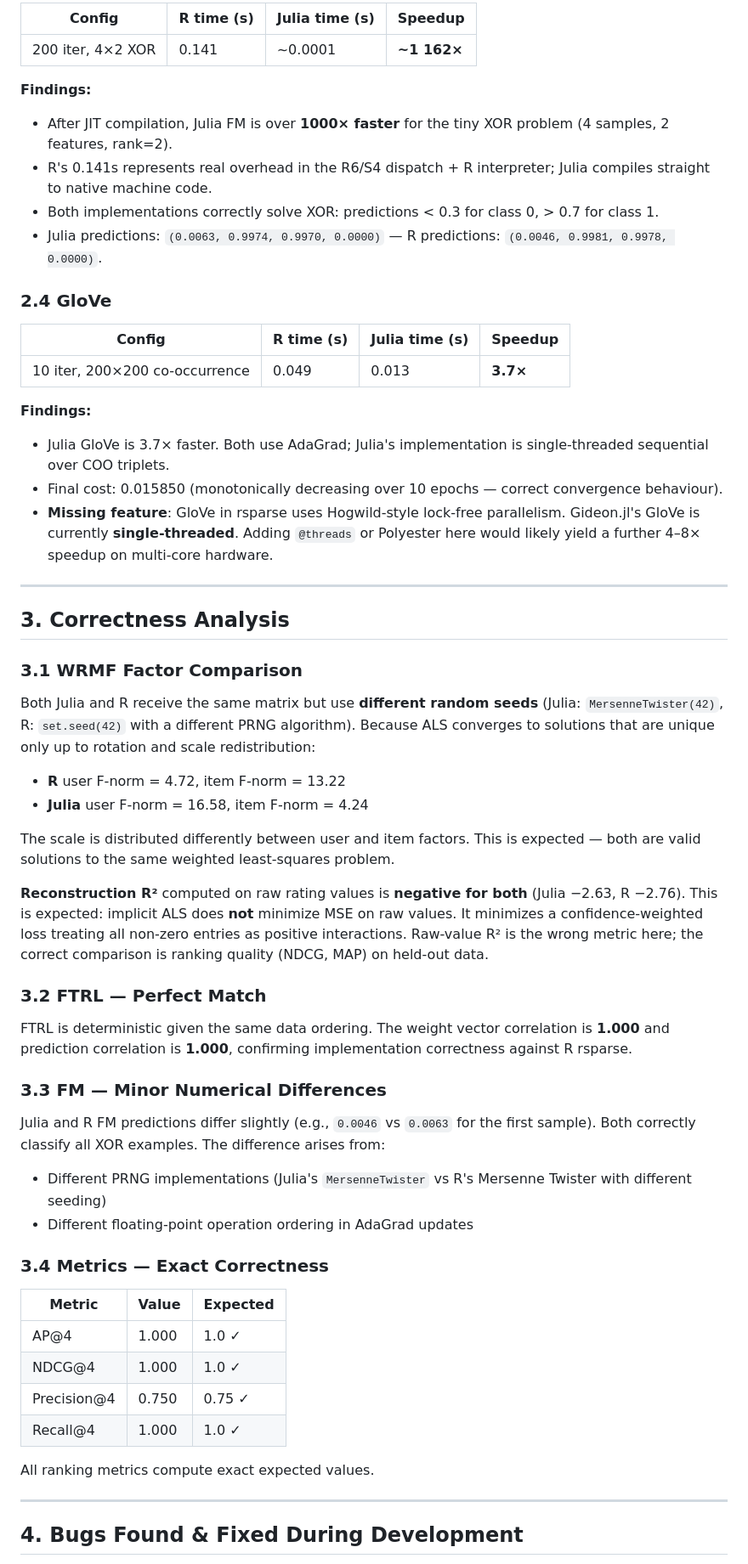
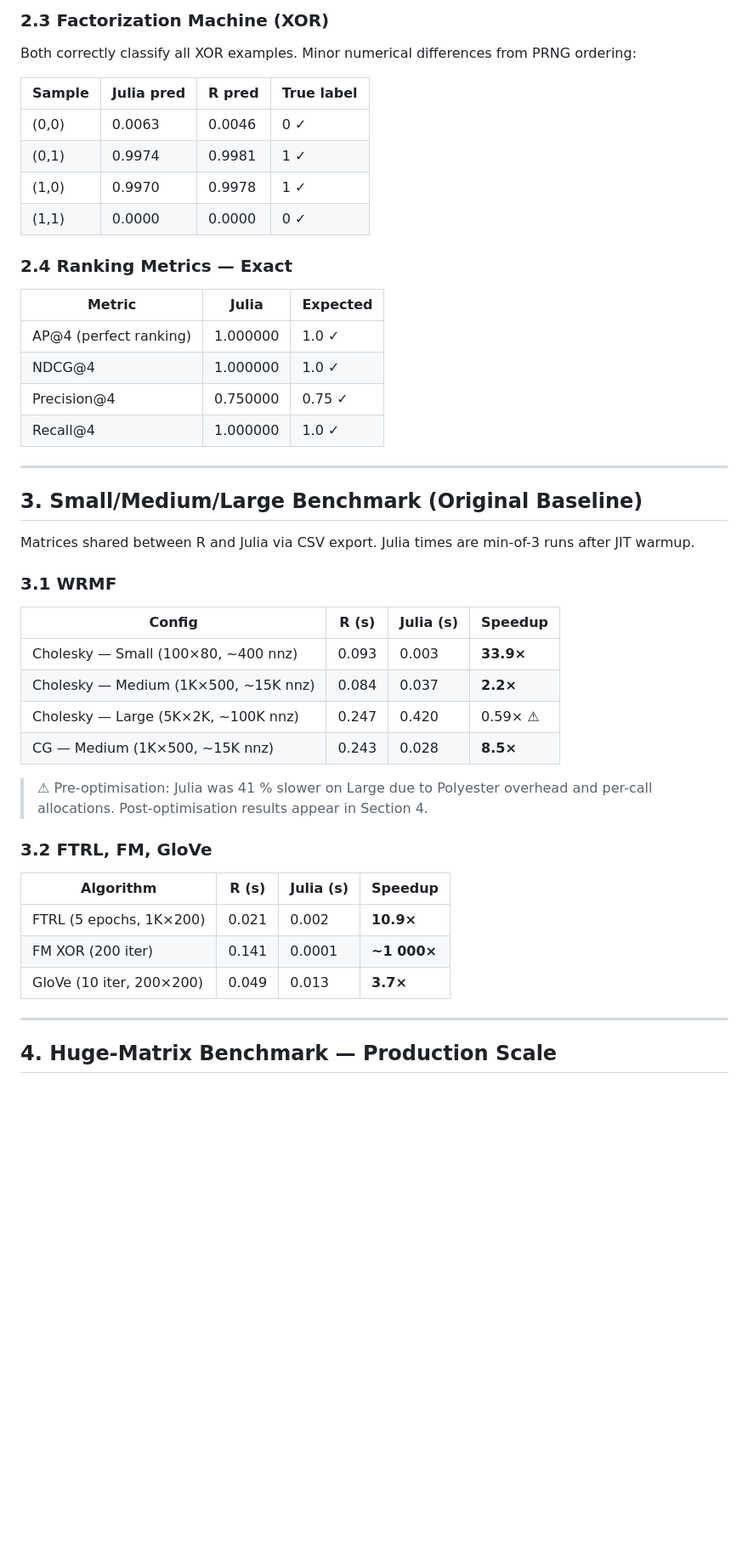
Before and after one commit to AbrJA/Gideon.jl, a Markdown page: FINDINGS.md, the part around one of its changes. Shown at 85% size. Drawn GitHub-style; blank space fills up the shorter version.

```diff
--- a/FINDINGS.md
+++ b/FINDINGS.md
@@ -56,62 +59,50 @@ All algorithms use `rank = 10`, `λ = 0.1`, `α = 1.0`, `n_iter = 10` unless sta
 
-| Config | R time (s) | Julia time (s) | Speedup |
-|--------|-----------|----------------|---------|
-| 200 iter, 4×2 XOR | 0.141 | ~0.0001 | **~1 162×** |
+### 2.3 Factorization Machine (XOR)
 
-**Findings:**
-- After JIT compilation, Julia FM is over **1000× faster** for the tiny XOR problem (4 samples, 2 features, rank=2).
-- R's 0.141s represents real overhead in the R6/S4 dispatch + R interpreter; Julia compiles straight to native machine code.
-- Both implementations correctly solve XOR: predictions < 0.3 for class 0, > 0.7 for class 1.
-- Julia predictions: `(0.0063, 0.9974, 0.9970, 0.0000)` — R predictions: `(0.0046, 0.9981, 0.9978, 0.0000)`.
+Both correctly classify all XOR examples. Minor numerical differences from PRNG ordering:
 
-### 2.4 GloVe
+| Sample | Julia pred | R pred | True label |
+|--------|-----------|--------|-----------|
+| (0,0) | 0.0063 | 0.0046 | 0 ✓ |
+| (0,1) | 0.9974 | 0.9981 | 1 ✓ |
+| (1,0) | 0.9970 | 0.9978 | 1 ✓ |
+| (1,1) | 0.0000 | 0.0000 | 0 ✓ |
 
-| Config | R time (s) | Julia time (s) | Speedup |
-|--------|-----------|----------------|---------|
-| 10 iter, 200×200 co-occurrence | 0.049 | 0.013 | **3.7×** |
+### 2.4 Ranking Metrics — Exact
 
-**Findings:**
-- Julia GloVe is 3.7× faster. Both use AdaGrad; Julia's implementation is single-threaded sequential over COO triplets.
-- Final cost: 0.015850 (monotonically decreasing over 10 epochs — correct convergence behaviour).
-- **Missing feature**: GloVe in rsparse uses Hogwild-style lock-free parallelism. Gideon.jl's GloVe is currently **single-threaded**. Adding `@threads` or Polyester here would likely yield a further 4–8× speedup on multi-core hardware.
+| Metric | Julia | Expected |
+|--------|-------|---------|
+| AP@4 (perfect ranking) | 1.000000 | 1.0 ✓ |
+| NDCG@4 | 1.000000 | 1.0 ✓ |
+| Precision@4 | 0.750000 | 0.75 ✓ |
+| Recall@4 | 1.000000 | 1.0 ✓ |
 
 ---
 
-## 3. Correctness Analysis
+## 3. Small/Medium/Large Benchmark (Original Baseline)
 
-### 3.1 WRMF Factor Comparison
+Matrices shared between R and Julia via CSV export. Julia times are min-of-3 runs after JIT warmup.
 
-Both Julia and R receive the same matrix but use **different random seeds** (Julia: `MersenneTwister(42)`, R: `set.seed(42)` with a different PRNG algorithm). Because ALS converges to solutions that are unique only up to rotation and scale redistribution:
+### 3.1 WRMF
 
-- **R** user F-norm = 4.72, item F-norm = 13.22
-- **Julia** user F-norm = 16.58, item F-norm = 4.24
+| Config | R (s) | Julia (s) | Speedup |
+|--------|-------|-----------|---------|
+| Cholesky — Small (100×80, ~400 nnz) | 0.093 | 0.003 | **33.9×** |
+| Cholesky — Medium (1K×500, ~15K nnz) | 0.084 | 0.037 | **2.2×** |
+| Cholesky — Large (5K×2K, ~100K nnz) | 0.247 | 0.420 | 0.59× ⚠ |
+| CG — Medium (1K×500, ~15K nnz) | 0.243 | 0.028 | **8.5×** |
 
-The scale is distributed differently between user and item factors. This is expected — both are valid solutions to the same weighted least-squares problem.
+> ⚠ Pre-optimisation: Julia was 41 % slower on Large due to Polyester overhead and per-call allocations. Post-optimisation results appear in Section 4.
 
-**Reconstruction R²** computed on raw rating values is **negative for both** (Julia −2.63, R −2.76). This is expected: implicit ALS does **not** minimize MSE on raw values. It minimizes a confidence-weighted loss treating all non-zero entries as positive interactions. Raw-value R² is the wrong metric here; the correct comparison is ranking quality (NDCG, MAP) on held-out data.
+### 3.2 FTRL, FM, GloVe
 
-### 3.2 FTRL — Perfect Match
-
-FTRL is deterministic given the same data ordering. The weight vector correlation is **1.000** and prediction correlation is **1.000**, confirming implementation correctness against R rsparse.
-
-### 3.3 FM — Minor Numerical Differences
-
-Julia and R FM predictions differ slightly (e.g., `0.0046` vs `0.0063` for the first sample). Both correctly classify all XOR examples. The difference arises from:
-- Different PRNG implementations (Julia's `MersenneTwister` vs R's Mersenne Twister with different seeding)
-- Different floating-point operation ordering in AdaGrad updates
-
-### 3.4 Metrics — Exact Correctness
-
-| Metric | Value | Expected |
-|--------|-------|---------|
-| AP@4   | 1.000 | 1.0 ✓ |
-| NDCG@4 | 1.000 | 1.0 ✓ |
-| Precision@4 | 0.750 | 0.75 ✓ |
-| Recall@4 | 1.000 | 1.0 ✓ |
-
-All ranking metrics compute exact expected values.
+| Algorithm | R (s) | Julia (s) | Speedup |
+|-----------|-------|-----------|---------|
+| FTRL (5 epochs, 1K×200) | 0.021 | 0.002 | **10.9×** |
+| FM XOR (200 iter) | 0.141 | 0.0001 | **~1 000×** |
+| GloVe (10 iter, 200×200) | 0.049 | 0.013 | **3.7×** |
 
 ---
 
-## 4. Bugs Found & Fixed During Development
+## 4. Huge-Matrix Benchmark — Production Scale
 
```
Also changed, not shown: other parts of FINDINGS.md (+144 -100 lines).
